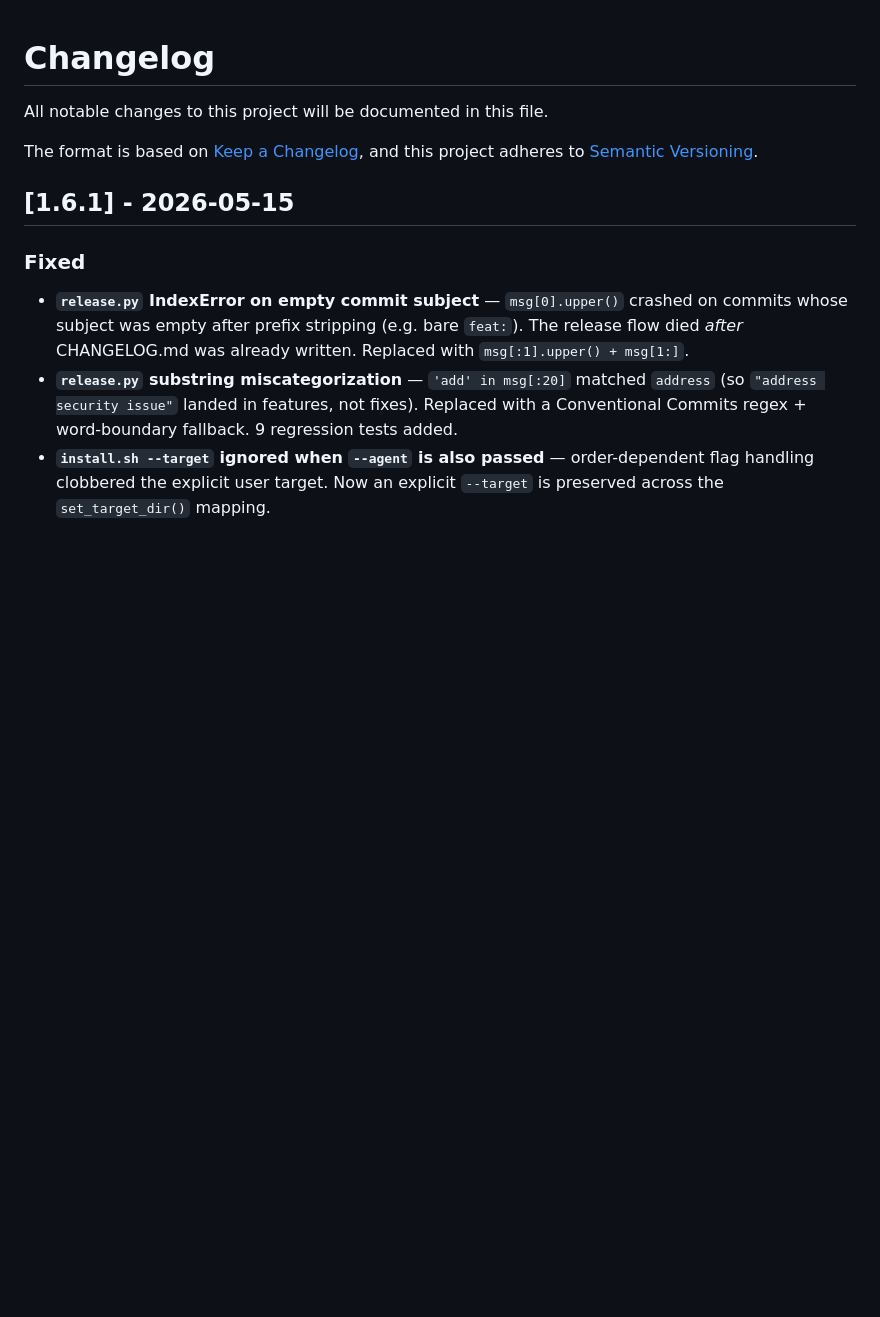
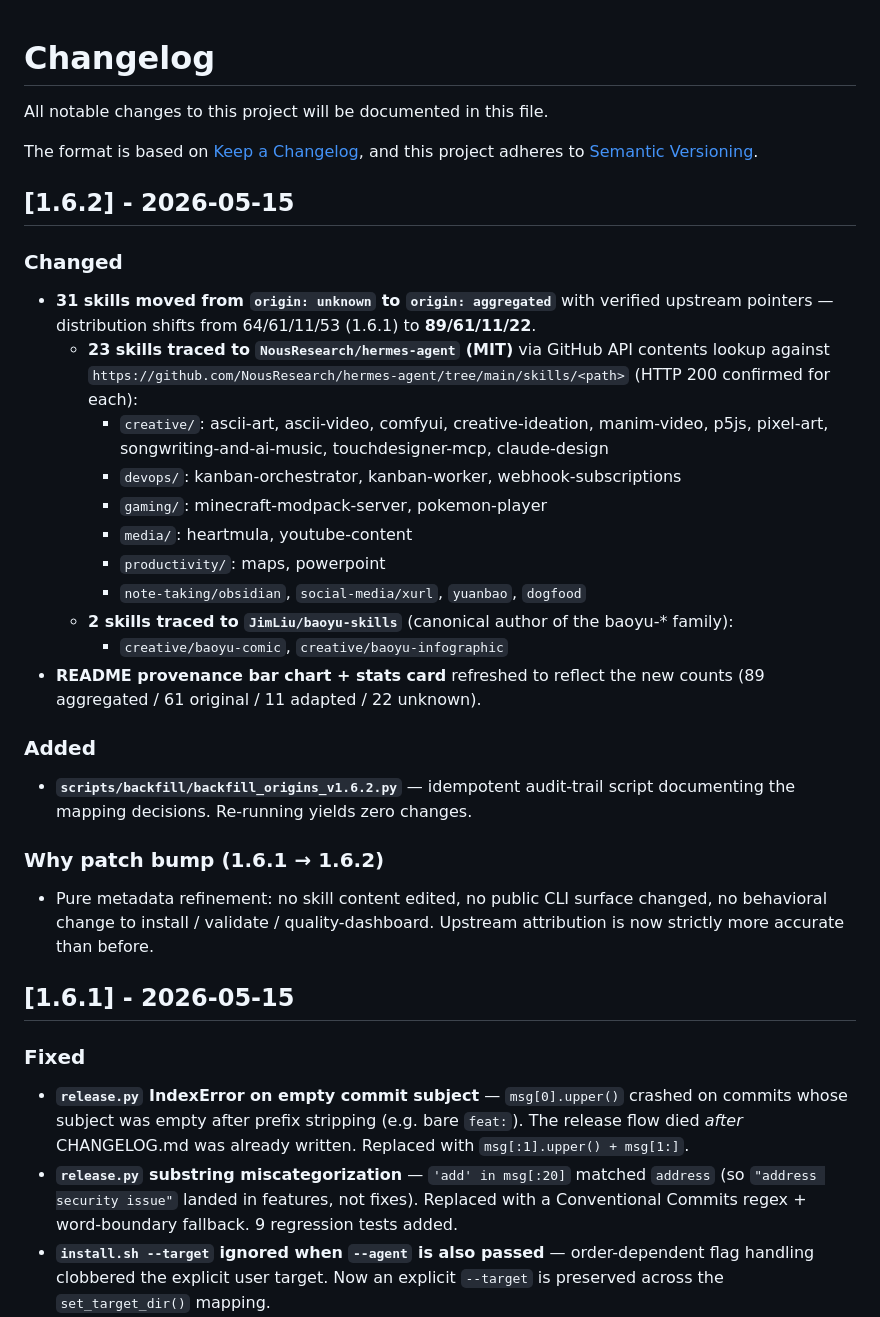
Before and after one commit to kevinnft/ai-agent-skills, a Markdown page: CHANGELOG.md, the part around the change. Drawn GitHub-style; blank space fills up the shorter version.

Commit message:
chore: changelog for v1.6.2 (#19)
Co-authored-by: kevinnft <kevinnft@users.noreply.github.com>

```diff
--- a/CHANGELOG.md
+++ b/CHANGELOG.md
@@ -4,6 +4,27 @@ All notable changes to this project will be documented in this file.
 
 The format is based on [Keep a Changelog](https://keepachangelog.com/en/1.0.0/),
 and this project adheres to [Semantic Versioning](https://semver.org/spec/v2.0.0.html).
+
+## [1.6.2] - 2026-05-15
+
+### Changed
+- **31 skills moved from `origin: unknown` to `origin: aggregated`** with verified upstream pointers — distribution shifts from 64/61/11/53 (1.6.1) to **89/61/11/22**.
+  - **23 skills traced to `NousResearch/hermes-agent` (MIT)** via GitHub API contents lookup against `https://github.com/NousResearch/hermes-agent/tree/main/skills/<path>` (HTTP 200 confirmed for each):
+    - `creative/`: ascii-art, ascii-video, comfyui, creative-ideation, manim-video, p5js, pixel-art, songwriting-and-ai-music, touchdesigner-mcp, claude-design
+    - `devops/`: kanban-orchestrator, kanban-worker, webhook-subscriptions
+    - `gaming/`: minecraft-modpack-server, pokemon-player
+    - `media/`: heartmula, youtube-content
+    - `productivity/`: maps, powerpoint
+    - `note-taking/obsidian`, `social-media/xurl`, `yuanbao`, `dogfood`
+  - **2 skills traced to `JimLiu/baoyu-skills`** (canonical author of the baoyu-* family):
+    - `creative/baoyu-comic`, `creative/baoyu-infographic`
+- **README provenance bar chart + stats card** refreshed to reflect the new counts (89 aggregated / 61 original / 11 adapted / 22 unknown).
+
+### Added
+- **`scripts/backfill/backfill_origins_v1.6.2.py`** — idempotent audit-trail script documenting the mapping decisions. Re-running yields zero changes.
+
+### Why patch bump (1.6.1 → 1.6.2)
+- Pure metadata refinement: no skill content edited, no public CLI surface changed, no behavioral change to install / validate / quality-dashboard. Upstream attribution is now strictly more accurate than before.
 
 ## [1.6.1] - 2026-05-15
 
```
